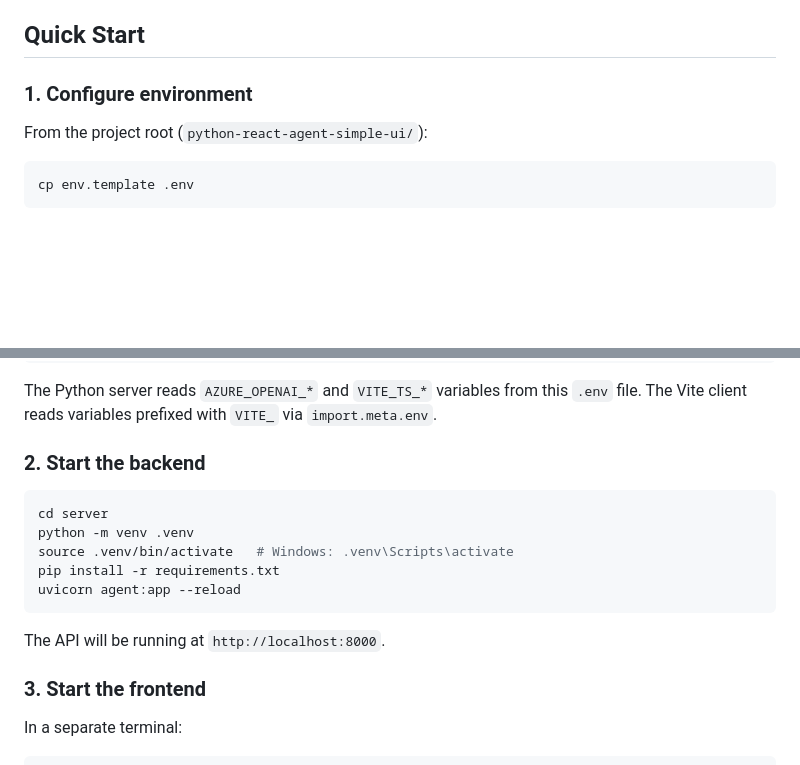
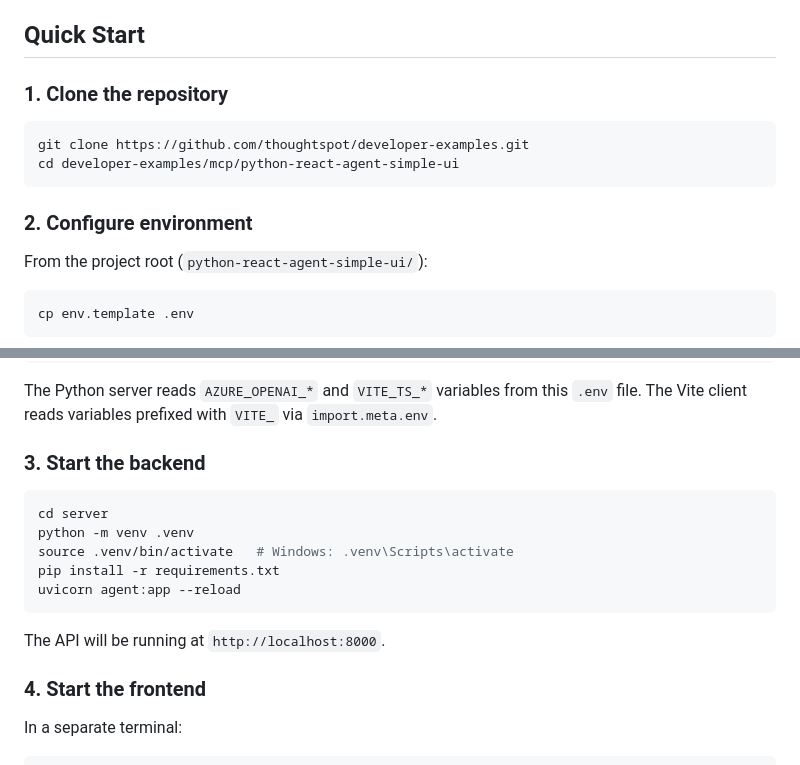
Before and after one commit to thoughtspot/developer-examples, a Markdown page: mcp/python-react-agent-simple-ui/README.md, 2 parts joined by grey strips. Drawn GitHub-style; blank space fills up the shorter version.

````diff
--- a/mcp/python-react-agent-simple-ui/README.md
+++ b/mcp/python-react-agent-simple-ui/README.md
@@ -36,7 +36,14 @@ an embed. Supports trusted auth and other standard thoughtspot customizations.
 
 ## Quick Start
 
-### 1. Configure environment
+### 1. Clone the repository
+
+```bash
+git clone https://github.com/thoughtspot/developer-examples.git
+cd developer-examples/mcp/python-react-agent-simple-ui
+```
+
+### 2. Configure environment
 
 From the project root (`python-react-agent-simple-ui/`):
 
@@ -58,7 +65,7 @@ VITE_TS_AUTH_TOKEN=your_thoughtspot_bearer_token
 
 The Python server reads `AZURE_OPENAI_*` and `VITE_TS_*` variables from this `.env` file. The Vite client reads variables prefixed with `VITE_` via `import.meta.env`.
 
-### 2. Start the backend
+### 3. Start the backend
 
 ```bash
 cd server
@@ -70,7 +77,7 @@ uvicorn agent:app --reload
 
 The API will be running at `http://localhost:8000`.
 
-### 3. Start the frontend
+### 4. Start the frontend
 
 In a separate terminal:
 
````
